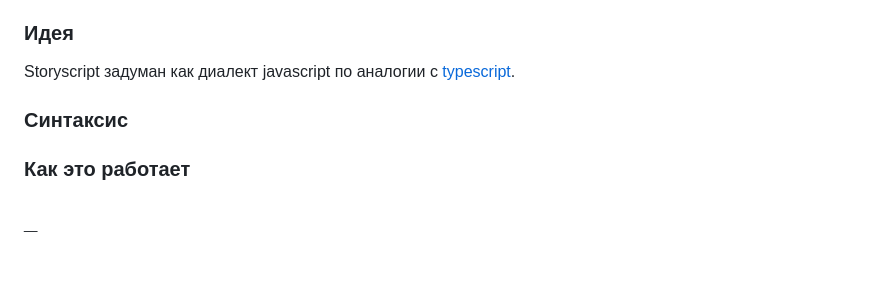
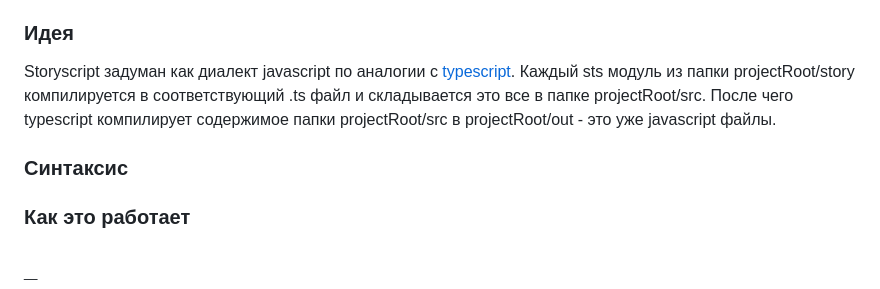
Before and after one commit to freewebtime/storyscriptOrigins, a Markdown page: Instruction.md, the part around one of its changes. Drawn GitHub-style; blank space fills up the shorter version.

```diff
--- a/Instruction.md
+++ b/Instruction.md
@@ -146,8 +146,10 @@ node-модули обновлены
 
 ### Идея
 Storyscript задуман как диалект javascript по аналогии с [typescript](https://www.typescriptlang.org/).
+Каждый sts модуль из папки projectRoot/story компилируется в соответствующий .ts файл и складывается это все в папке projectRoot/src. После чего typescript компилирует содержимое папки projectRoot/src в projectRoot/out - это уже javascript файлы.
 
 ### Синтаксис
+
 
 ### Как это работает
 
```
Also changed, not shown: other parts of Instruction.md (+1 -1 lines), resources/storyscript_compiled_to_typescript.png (added), 4 other files.
